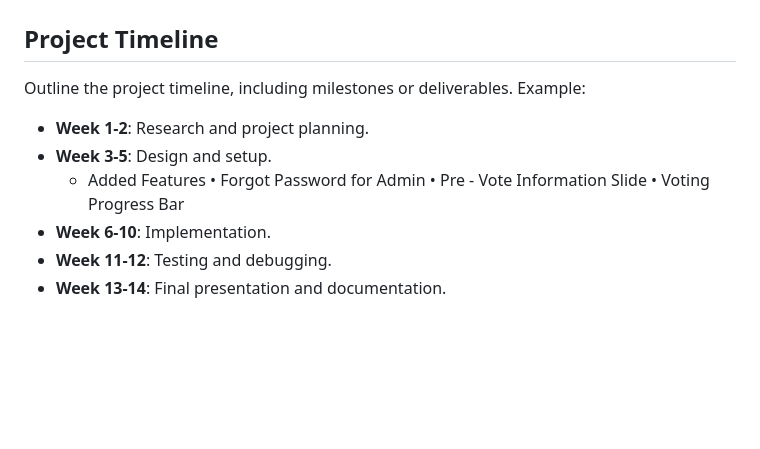
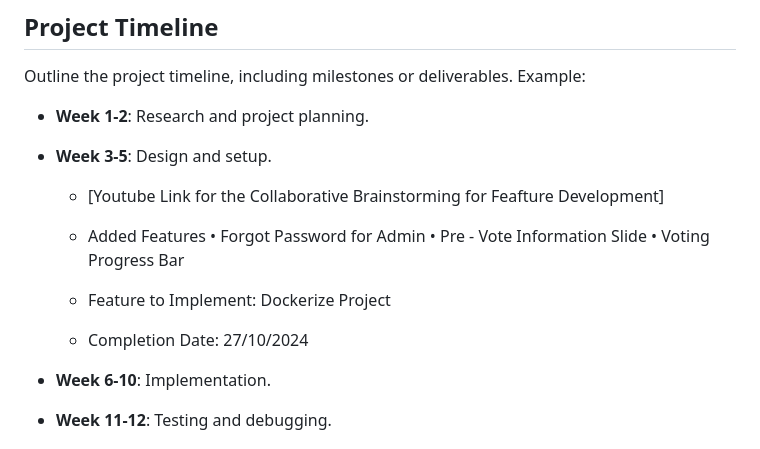
Before and after one commit to thebadsektor/se2024-almodal-escano, a Markdown page: README.md, the part around the change. Drawn GitHub-style; blank space fills up the shorter version.

Commit message:
Update README.md
   - Feature to Implement: Dockerize Project
   - Completion Date: 27/10/2024

```diff
--- a/README.md
+++ b/README.md
@@ -191,10 +191,15 @@ Outline the project timeline, including milestones or deliverables. Example:
 
 - **Week 1-2**: Research and project planning.
 - **Week 3-5**: Design and setup.
+    - [Youtube Link for the Collaborative Brainstorming for Feafture Development]
     - Added Features
     • Forgot Password for Admin
     • Pre - Vote Information Slide
     • Voting Progress Bar
+
+   - Feature to Implement: Dockerize Project
+   - Completion Date: 27/10/2024
+
 - **Week 6-10**: Implementation.
 - **Week 11-12**: Testing and debugging.
 - **Week 13-14**: Final presentation and documentation.
```
